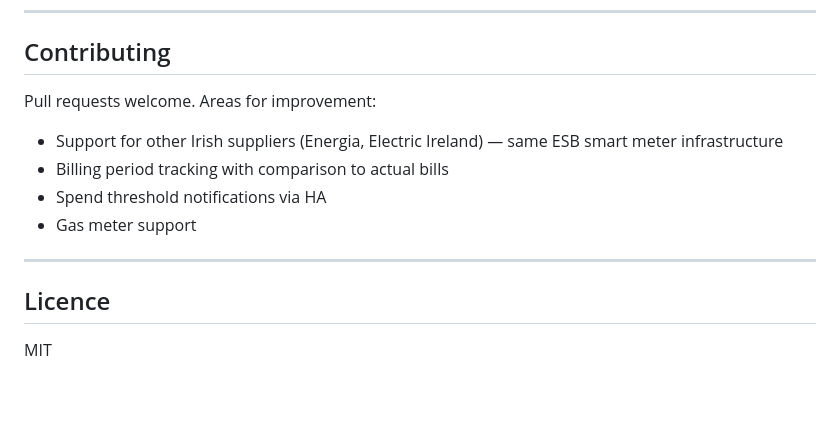
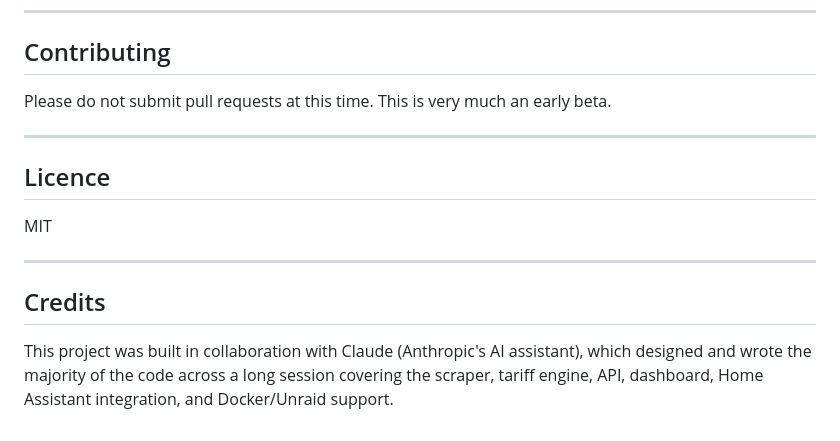
Before and after one commit to remoteboy/smart-meter-hdf-tracker-ha, a Markdown page: README.md, the part around the change. Rendered like a GitHub page; blank space fills up the shorter version.

```diff
--- a/README.md
+++ b/README.md
@@ -378,15 +378,15 @@ Alternatively, install manually via the Docker tab using the template in `unraid
 
 ## Contributing
 
-Pull requests welcome. Areas for improvement:
-
-- Support for other Irish suppliers (Energia, Electric Ireland) — same ESB smart meter infrastructure
-- Billing period tracking with comparison to actual bills
-- Spend threshold notifications via HA
-- Gas meter support
+Please do not submit pull requests at this time. This is very much an early beta.
 
 ---
 
 ## Licence
 
 MIT
+
+---
+
+## Credits
+This project was built in collaboration with Claude (Anthropic's AI assistant), which designed and wrote the majority of the code across a long session covering the scraper, tariff engine, API, dashboard, Home Assistant integration, and Docker/Unraid support.
```
